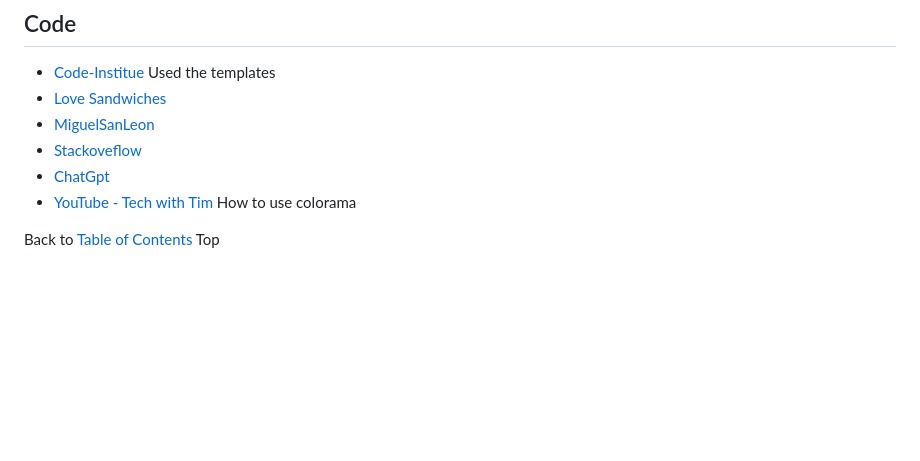
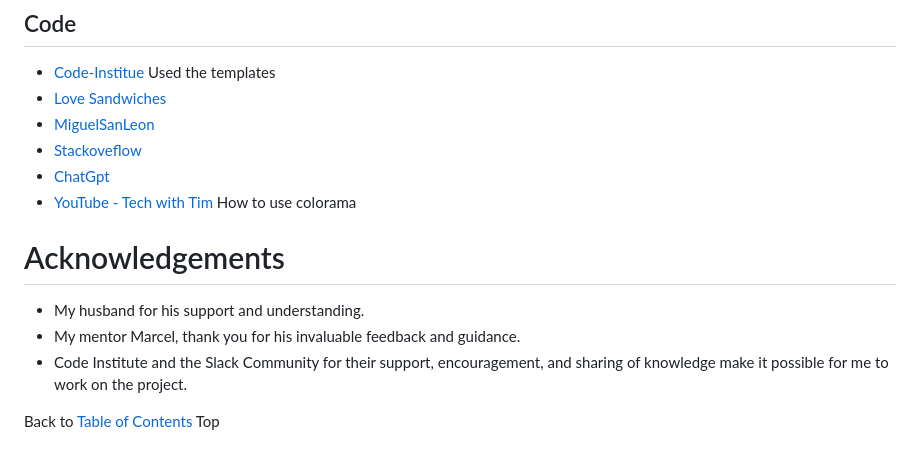
Before and after one commit to grace-ghb/tourism_survey, a Markdown page: README.md, the part around the change printed below. Rendered like a GitHub page; blank space fills up the shorter version.

```diff
--- a/README.md
+++ b/README.md
@@ -299,5 +311,12 @@ Back to [Table of Contents](#table-of-contents)
 - [YouTube - Tech with Tim](https://www.youtube.com/watch?v=u51Zjlnui4Y) How to use colorama
 
 
+# Acknowledgements
+
+- My husband for his support and understanding.
+- My mentor Marcel, thank you for his invaluable feedback and guidance.
+- Code Institute and the Slack Community for their support, encouragement, and sharing of knowledge make it possible for me to work on the project.
+
+
 Back to [Table of Contents](#table-of-contents)
 Top
```
Also changed, not shown: other parts of README.md (+12 -0 lines), images/wk_2.png (added), 1 other file.
